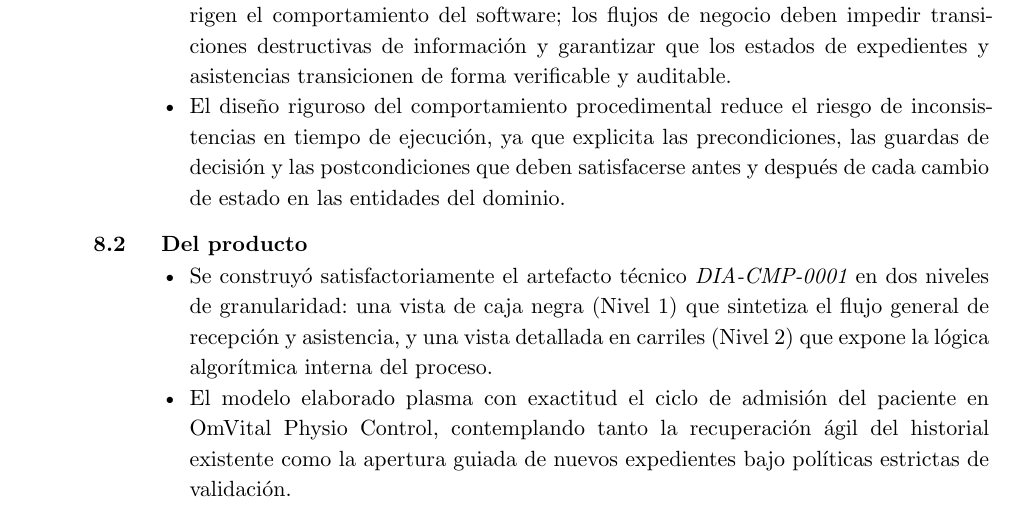
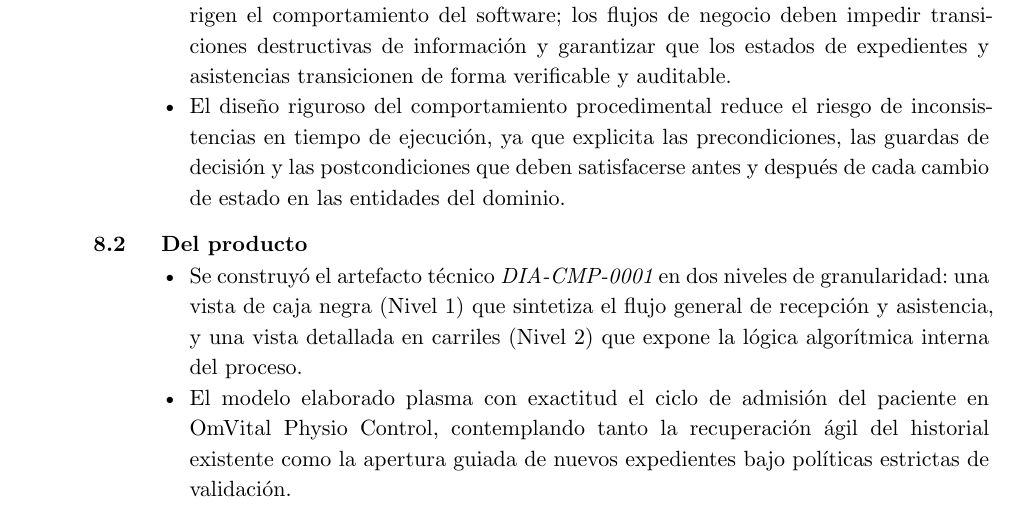
Before and after one commit to shanccom/Docs_Das, a Typst document (2_Plantilla_Diagrama_Comportamiento/main.typ, which reads 2_Plantilla_Diagrama_Comportamiento/secciones/11-conclusiones.typ): part of page 43 of 54, cut so that both start at the same text. Compiled offline with Typst 0.15; a missing font is replaced by an installed copy or a similar font.

Commit message:
docs(diagrama-comportamientos): corrigiendo observaciones de seccion

```diff
--- a/2_Plantilla_Diagrama_Comportamiento/secciones/11-conclusiones.typ
+++ b/2_Plantilla_Diagrama_Comportamiento/secciones/11-conclusiones.typ
@@ -13,7 +13,7 @@ La formalización de los diagramas de comportamiento para el sistema clínico Om
 
 == Del producto
 
-- Se construyó satisfactoriamente el artefacto técnico _DIA-CMP-0001_ en dos niveles de granularidad: una vista de caja negra (Nivel 1) que sintetiza el flujo general de recepción y asistencia, y una vista detallada en carriles (Nivel 2) que expone la lógica algorítmica interna del proceso.
+- Se construyó el artefacto técnico _DIA-CMP-0001_ en dos niveles de granularidad: una vista de caja negra (Nivel 1) que sintetiza el flujo general de recepción y asistencia, y una vista detallada en carriles (Nivel 2) que expone la lógica algorítmica interna del proceso.
 - El modelo elaborado plasma con exactitud el ciclo de admisión del paciente en OmVital Physio Control, contemplando tanto la recuperación ágil del historial existente como la apertura guiada de nuevos expedientes bajo políticas estrictas de validación.
 - Se garantizó la trazabilidad directa entre las actividades del diagrama y las especificaciones técnicas formales del proyecto (desde `ESP-0001` hasta `ESP-0005`, así como `ESP-0030` y `ESP-0031`), respaldadas en las matrices de ilación (`ILA-0001`, `ILA-0002`, `ILA-0020`) y educción (`EDU-0001`, `EDU-0029`).
 - La integración de guardas condicionales y ciclos de validación basados en fuentes reales (como el control estricto de campos de la fuente _FUE-0004_) formaliza el tratamiento de datos inconsistentes en la interfaz de usuario antes de comprometer la persistencia en la base de datos.
```
